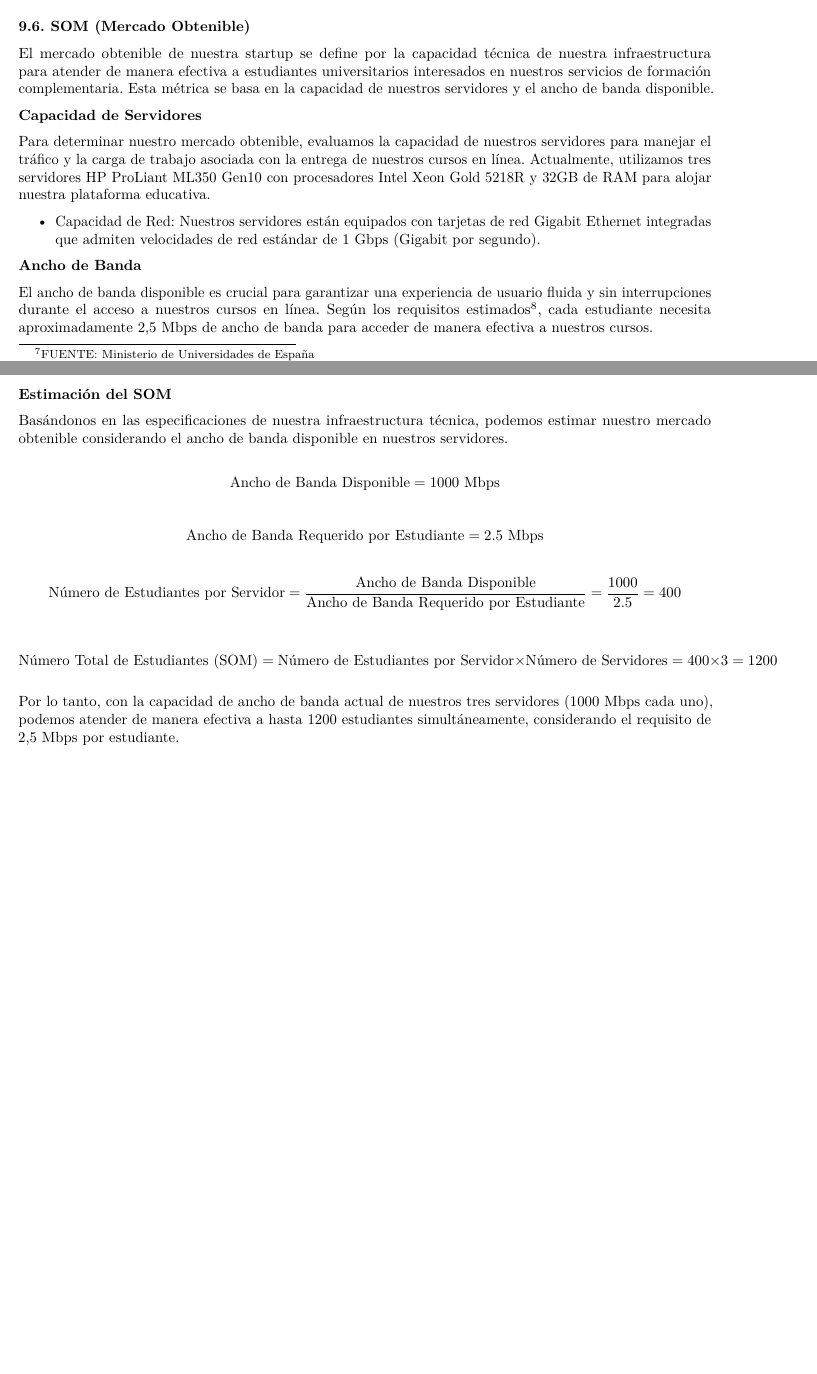
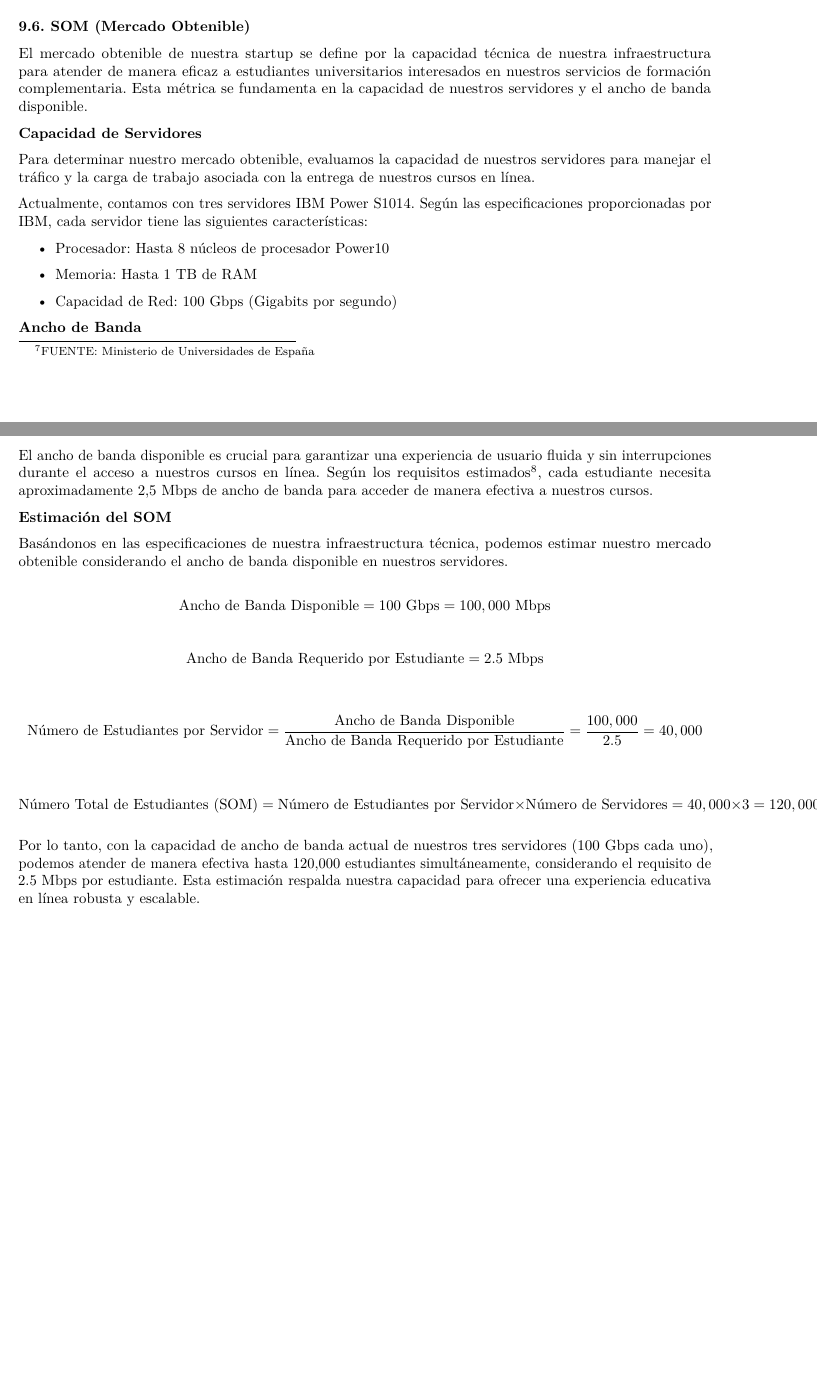
Before and after one commit to azulnogueraa/Creacion-de-Empresas, an R Markdown document (Plan_de_Negocio.rmd): two parts of pages 25 and 26 of 31, joined at a grey line, cut so that both start at the same text, the shorter picture padded with empty space. Rendered offline with R 4.5, knitr and Pandoc, then LaTeX, with nearby package versions.

Commit message:
update SOM

```diff
--- a/Plan_de_Negocio.rmd
+++ b/Plan_de_Negocio.rmd
@@ -536,17 +536,21 @@ Para determinar nuestro SAM (Servicio Total Disponible), utilizamos los resultad
 Basándonos en esta información, calculamos nuestro mercado objetivo inicial tomando el total de estudiantes universitarios en España, que es de 1.722.247, y aplicando el porcentaje de disposición a pagar (42.1%). Por lo tanto, nuestro SAM se estima en 1.722.247 x 42.1% = 725.065 potenciales usuarios.
 Este cálculo nos proporciona una base sólida para comprender la demanda inicial de nuestro servicio entre los estudiantes universitarios en España que valoran la formación complementaria y especializada que ofrecemos. Estamos enfocados en capturar una parte significativa de este mercado objetivo inicial, aprovechando la disposición de la mayoría de los estudiantes encuestados a invertir en nuestra propuesta de valor.
 
-
-
 ### 9.6. SOM (Mercado Obtenible)
 
-El mercado obtenible de nuestra startup se define por la capacidad técnica de nuestra infraestructura para atender de manera efectiva a estudiantes universitarios interesados en nuestros servicios de formación complementaria. Esta métrica se basa en la capacidad de nuestros servidores y el ancho de banda disponible.
+El mercado obtenible de nuestra startup se define por la capacidad técnica de nuestra infraestructura para atender de manera eficaz a estudiantes universitarios interesados en nuestros servicios de formación complementaria. Esta métrica se fundamenta en la capacidad de nuestros servidores y el ancho de banda disponible.
 
 **Capacidad de Servidores**
 
-Para determinar nuestro mercado obtenible, evaluamos la capacidad de nuestros servidores para manejar el tráfico y la carga de trabajo asociada con la entrega de nuestros cursos en línea. Actualmente, utilizamos tres servidores HP ProLiant ML350 Gen10 con procesadores Intel Xeon Gold 5218R y 32GB de RAM para alojar nuestra plataforma educativa.
+Para determinar nuestro mercado obtenible, evaluamos la capacidad de nuestros servidores para manejar el tráfico y la carga de trabajo asociada con la entrega de nuestros cursos en línea.
 
-- Capacidad de Red: Nuestros servidores están equipados con tarjetas de red Gigabit Ethernet integradas que admiten velocidades de red estándar de 1 Gbps (Gigabit por segundo).
+Actualmente, contamos con tres servidores IBM Power S1014. Según las especificaciones proporcionadas por IBM, cada servidor tiene las siguientes características:
+
+- Procesador: Hasta 8 núcleos de procesador Power10
+
+- Memoria: Hasta 1 TB de RAM
+
+- Capacidad de Red: 100 Gbps (Gigabits por segundo)
 
 **Ancho de Banda**
 
@@ -560,7 +564,7 @@ Basándonos en las especificaciones de nuestra infraestructura técnica, podemos
 
 
 \[
-\text{Ancho de Banda Disponible} = 1000 \text{ Mbps}
+\text{Ancho de Banda Disponible} = 100 \text{ Gbps} = 100,000 \text{ Mbps}
 \]
 
 \[
@@ -568,14 +572,14 @@ Basándonos en las especificaciones de nuestra infraestructura técnica, podemos
 \]
 
 \[
-\text{Número de Estudiantes por Servidor} = \frac{\text{Ancho de Banda Disponible}}{\text{Ancho de Banda Requerido por Estudiante}} = \frac{1000}{2.5} = 400
+\text{Número de Estudiantes por Servidor} = \frac{\text{Ancho de Banda Disponible}}{\text{Ancho de Banda Requerido por Estudiante}} = \frac{100,000}{2.5} = 40,000
 \]
 
 \[
-\text{Número Total de Estudiantes (SOM)} = \text{Número de Estudiantes por Servidor} \times \text{Número de Servidores} = 400 \times 3 = 1200
+\text{Número Total de Estudiantes (SOM)} = \text{Número de Estudiantes por Servidor} \times \text{Número de Servidores} = 40,000 \times 3 = 120,000
 \]
 
-Por lo tanto, con la capacidad de ancho de banda actual de nuestros tres servidores (1000 Mbps cada uno), podemos atender de manera efectiva a hasta 1200 estudiantes simultáneamente, considerando el requisito de 2,5 Mbps por estudiante.
+Por lo tanto, con la capacidad de ancho de banda actual de nuestros tres servidores (100 Gbps cada uno), podemos atender de manera efectiva hasta 120,000 estudiantes simultáneamente, considerando el requisito de 2.5 Mbps por estudiante. Esta estimación respalda nuestra capacidad para ofrecer una experiencia educativa en línea robusta y escalable.
 
 \newpage
 
```
